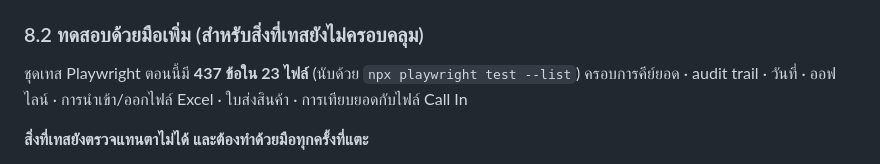
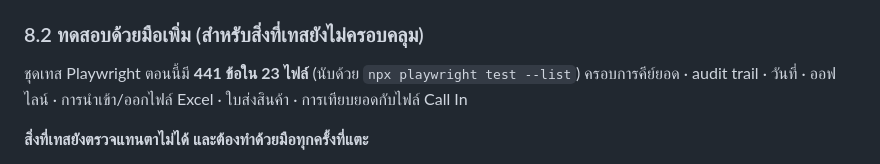
Before and after one commit to nse-manufac/plan, a Markdown page: CLAUDE.md, the part around the change. GitHub-like rendering.

Commit message:
จำนวนเทส 441 ข้อใน 23 ไฟล์
Co-Authored-By: Claude Opus 5 <noreply@anthropic.com>

```diff
--- a/CLAUDE.md
+++ b/CLAUDE.md
@@ -809,7 +809,7 @@ npm install && npx playwright install chromium && npm test
 
 ### 8.2 ทดสอบด้วยมือเพิ่ม (สำหรับสิ่งที่เทสยังไม่ครอบคลุม)
 
-ชุดเทส Playwright ตอนนี้มี **437 ข้อใน 23 ไฟล์** (นับด้วย `npx playwright test --list`) ครอบการคีย์ยอด · audit trail · วันที่ · ออฟไลน์ ·
+ชุดเทส Playwright ตอนนี้มี **441 ข้อใน 23 ไฟล์** (นับด้วย `npx playwright test --list`) ครอบการคีย์ยอด · audit trail · วันที่ · ออฟไลน์ ·
 การนำเข้า/ออกไฟล์ Excel · ใบส่งสินค้า · การเทียบยอดกับไฟล์ Call In
 
 **สิ่งที่เทสยังตรวจแทนตาไม่ได้ และต้องทำด้วยมือทุกครั้งที่แตะ**
```
